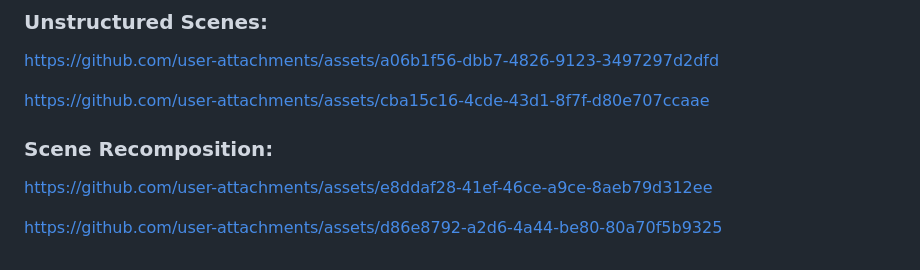
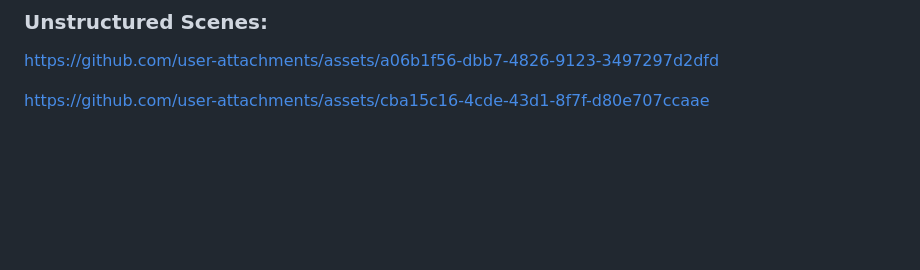
Before and after one commit to WangXu-xxx/DrivingEditor, a Markdown page: README.md, the part around the change. Rendered like a GitHub page; blank space fills up the shorter version.

```diff
--- a/README.md
+++ b/README.md
@@ -162,10 +162,3 @@ https://github.com/user-attachments/assets/1e5fc249-94e9-456f-9db5-e32185455a42
 https://github.com/user-attachments/assets/a06b1f56-dbb7-4826-9123-3497297d2dfd
 
 https://github.com/user-attachments/assets/cba15c16-4cde-43d1-8f7f-d80e707ccaae
-
-
-### Scene Recomposition:
-
-https://github.com/user-attachments/assets/e8ddaf28-41ef-46ce-a9ce-8aeb79d312ee
-
-https://github.com/user-attachments/assets/d86e8792-a2d6-4a44-be80-80a70f5b9325
```
